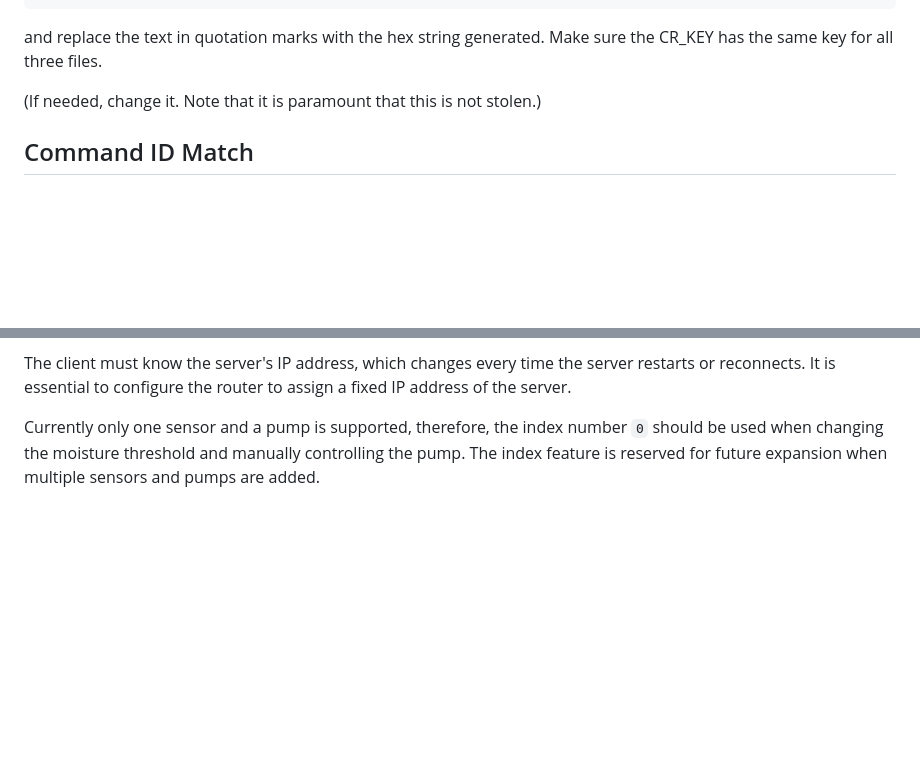
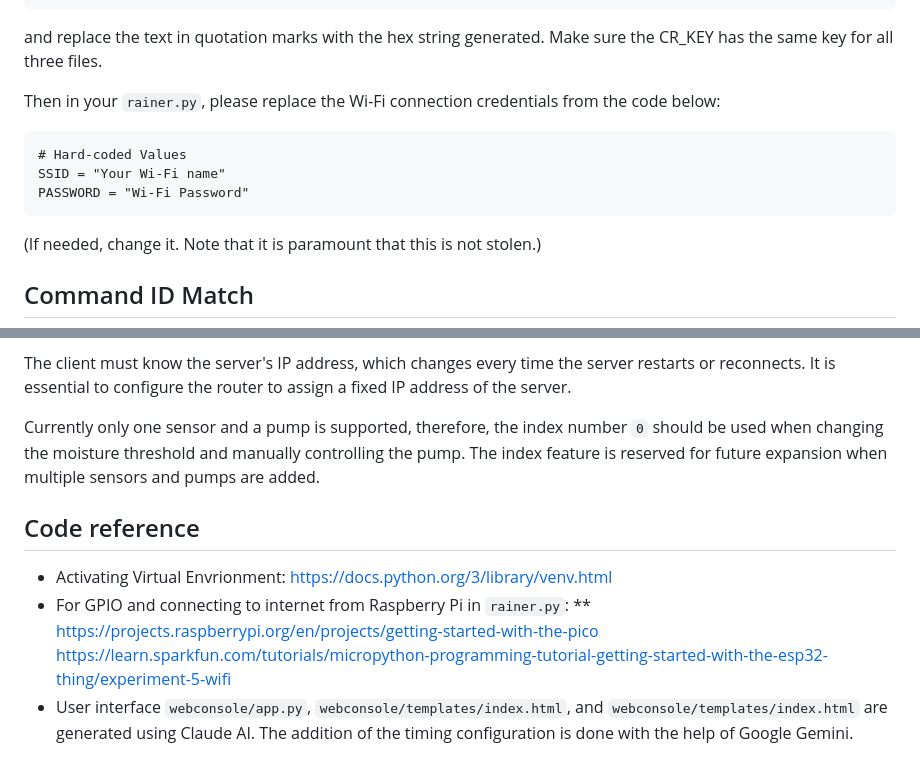
Before and after one commit to Ashley5478/EEEN30330_Project, a Markdown page: README.md, 2 parts joined by grey strips. GitHub-like rendering; blank space fills up the shorter version.

````diff
--- a/README.md
+++ b/README.md
@@ -42,6 +42,13 @@ and then copy the resulting hex string onto `rainer.py`, `rainer_client.py`, and
 CR_KEY=bytes.fromhex("<PLEASE USE 'openssl rand -hex 32' IN YOUR COMMAND PROMPT AND PASTE THE HEX GENERATED HERE>")
 ```
 and replace the text in quotation marks with the hex string generated. Make sure the CR_KEY has the same key for all three files.
+
+Then in your `rainer.py`, please replace the Wi-Fi connection credentials from the code below:
+```
+# Hard-coded Values
+SSID = "Your Wi-Fi name"
+PASSWORD = "Wi-Fi Password"
+```
 
 (If needed, change it. Note that it is paramount that this is not stolen.)
 
@@ -145,3 +152,10 @@ Clients must be connected to the same network where the server is connected to s
 The client must know the server's IP address, which changes every time the server restarts or reconnects. It is essential to configure the router to assign a fixed IP address of the server.
 
 Currently only one sensor and a pump is supported, therefore, the index number `0` should be used when changing the moisture threshold and manually controlling the pump. The index feature is reserved for future expansion when multiple sensors and pumps are added.
+
+## Code reference
+* Activating Virtual Envrionment: https://docs.python.org/3/library/venv.html
+* For GPIO and connecting to internet from Raspberry Pi in `rainer.py`:
+** https://projects.raspberrypi.org/en/projects/getting-started-with-the-pico
+   https://learn.sparkfun.com/tutorials/micropython-programming-tutorial-getting-started-with-the-esp32-thing/experiment-5-wifi
+* User interface `webconsole/app.py`, `webconsole/templates/index.html`, and `webconsole/templates/index.html` are generated using Claude AI. The addition of the timing configuration is done with the help of Google Gemini.
````
